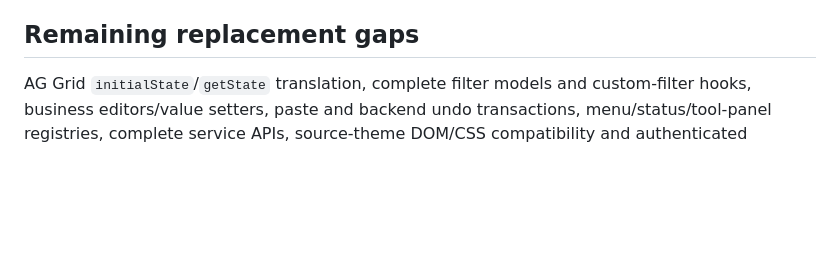
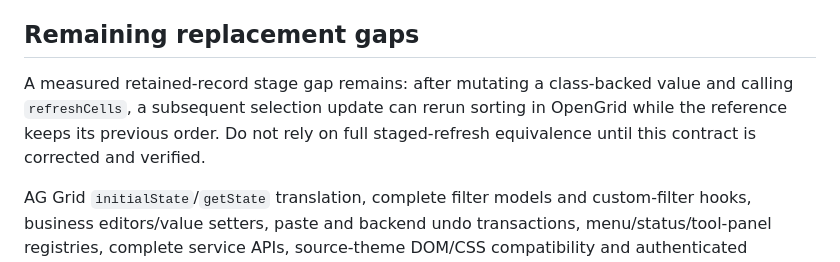
Before and after one commit to mr-rafiq/opengrid, a Markdown page: docs/LEGACY_REACT_BRIDGE.md, the part around the change. Drawn GitHub-style; blank space fills up the shorter version.

```diff
--- a/docs/LEGACY_REACT_BRIDGE.md
+++ b/docs/LEGACY_REACT_BRIDGE.md
@@ -58,6 +58,8 @@ Column `cellStyle` records or callbacks, `cellClass` strings/arrays/callbacks an
 
 ## Remaining replacement gaps
 
+A measured retained-record stage gap remains: after mutating a class-backed value and calling `refreshCells`, a subsequent selection update can rerun sorting in OpenGrid while the reference keeps its previous order. Do not rely on full staged-refresh equivalence until this contract is corrected and verified.
+
 AG Grid `initialState`/`getState` translation, complete filter models and custom-filter hooks, business editors/value setters, paste and backend undo transactions, menu/status/tool-panel registries, complete service APIs, source-theme DOM/CSS compatibility and authenticated application acceptance remain unfinished. Native OpenGrid features in these areas do not automatically satisfy legacy contracts. The bridge does not enable editing or backend writes. A source callback retained in metadata is not proof that its feature is implemented.
 
 Original regression fixtures cover public imports/ref lifecycle, nullable options, event ordering and filtering. Private read-only source fixtures additionally compare unchanged consumer components and the installed reference implementation; those source files and application data are not published. Full application compatibility remains **unverified**.
```
Also changed, not shown: docs/GAP_INVENTORY.md (+4 -0 lines).
